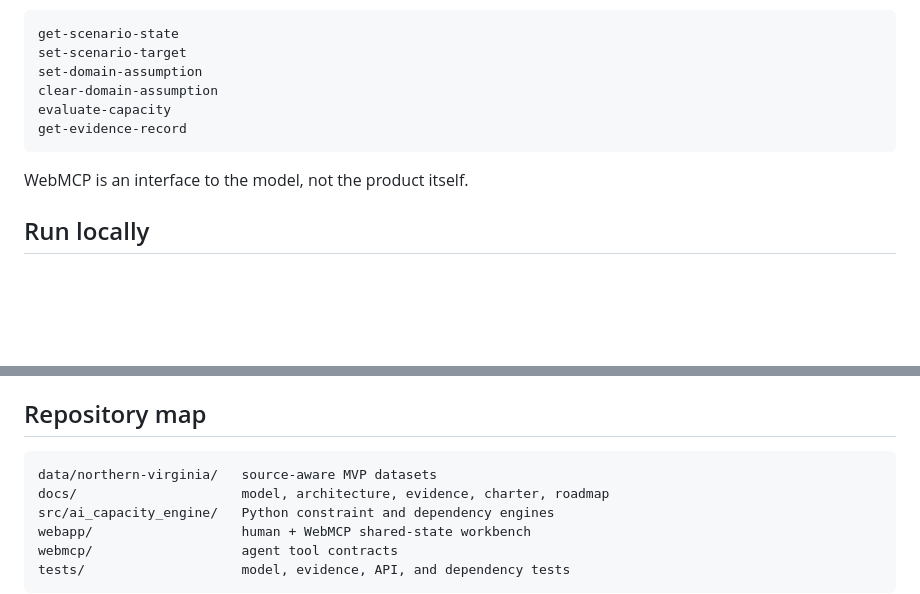
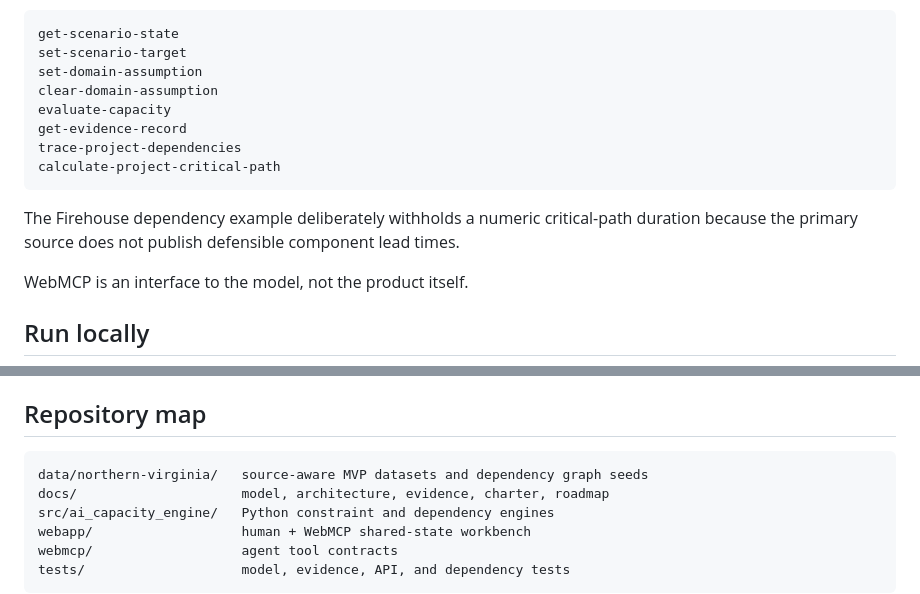
Before and after one commit to nandagomesagi/ai-systems-capacity-engine, a Markdown page: README.md, 2 parts joined by grey strips. GitHub-like rendering; blank space fills up the shorter version.

Commit message:
docs: include dependency tools in workbench overview

````diff
--- a/README.md
+++ b/README.md
@@ -74,7 +74,11 @@ set-domain-assumption
 clear-domain-assumption
 evaluate-capacity
 get-evidence-record
+trace-project-dependencies
+calculate-project-critical-path
 ```
+
+The Firehouse dependency example deliberately withholds a numeric critical-path duration because the primary source does not publish defensible component lead times.
 
 WebMCP is an interface to the model, not the product itself.
 
@@ -108,7 +112,7 @@ CI runs the test suite on pushes to `main` and pull requests.
 ## Repository map
 
 ```text
-data/northern-virginia/   source-aware MVP datasets
+data/northern-virginia/   source-aware MVP datasets and dependency graph seeds
 docs/                     model, architecture, evidence, charter, roadmap
 src/ai_capacity_engine/   Python constraint and dependency engines
 webapp/                   human + WebMCP shared-state workbench
````
